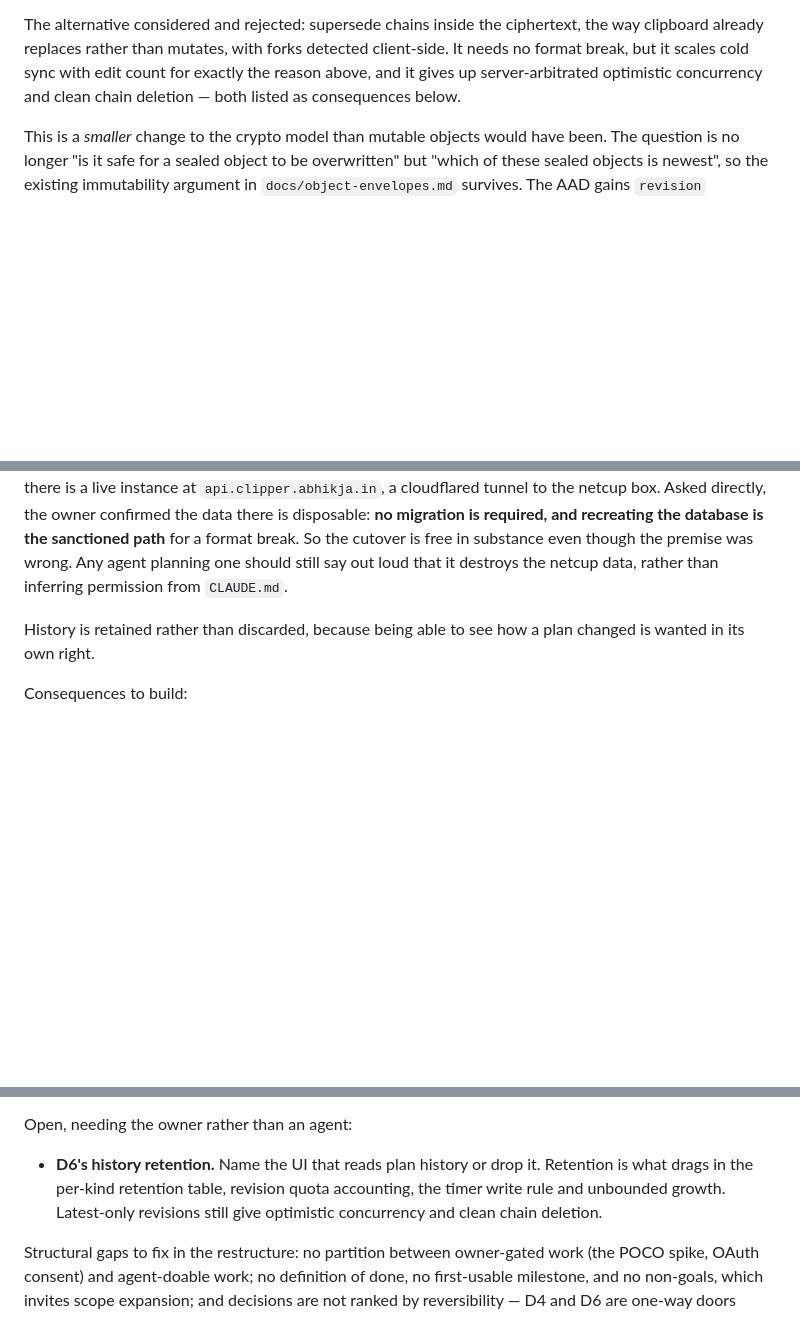
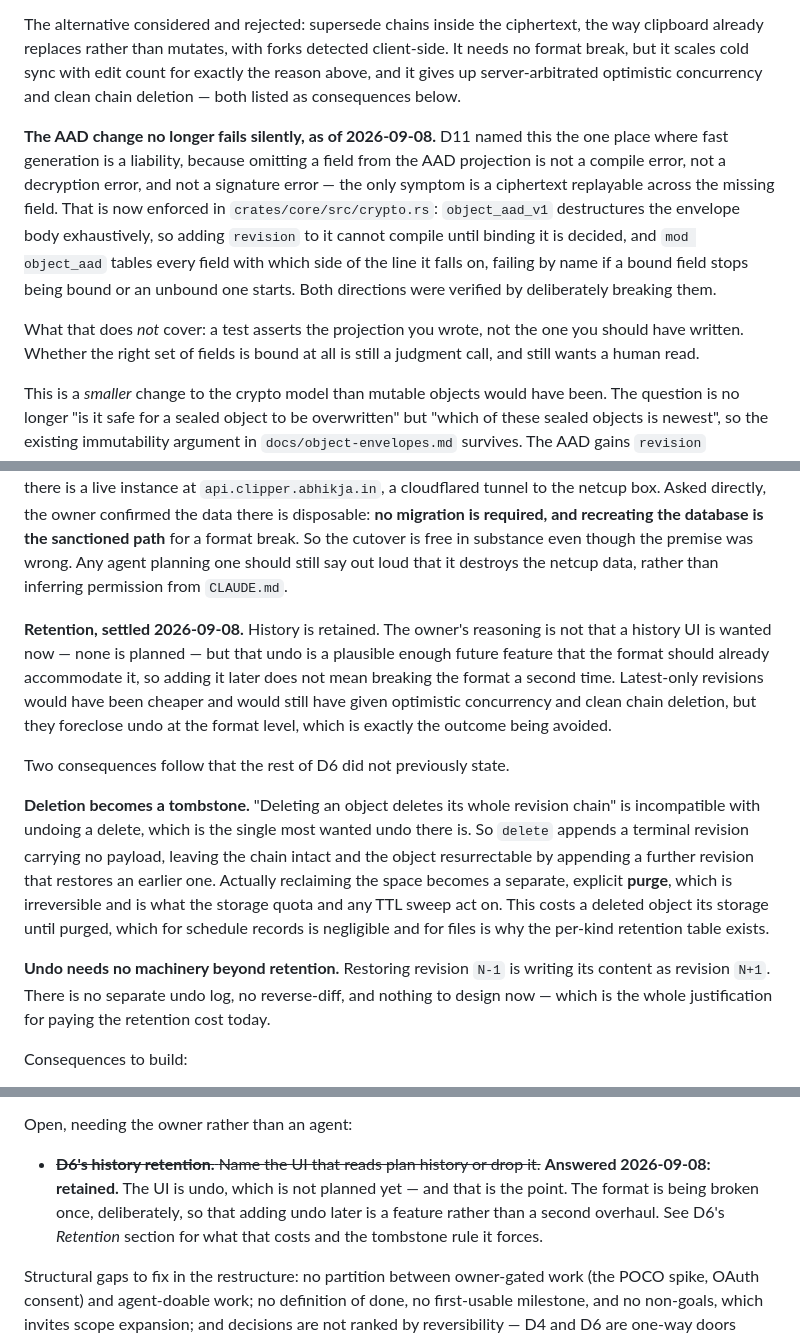
Before and after one commit to abhikjain360/clipper, a Markdown page: docs/schedule-plan.md, 3 parts joined by grey strips. Rendered like a GitHub page; blank space fills up the shorter version.

Commit message:
docs: settle D6's retention question, and its tombstone consequence
The open question was "name the UI that reads plan history or drop it". The
answer is undo — not planned, not being built, but plausible enough that the
owner wants the format to accommodate it now rather than break a second time
later. Retention stays.

That forces something D6 did not say. "Deleting an object deletes its whole
revision chain" cannot coexist with undoing a delete, which is the most wanted
undo there is. So delete appends a payload-less terminal revision and leaves
the chain intact; reclaiming space becomes a separate, irreversible purge, and
that is what the quota and any TTL sweep act on. Undo itself needs nothing
beyond retention: restoring revision N-1 is writing its content as N+1.

Also records that the AAD projection now fails loudly, and amends D11's gating
premise accordingly — forgetting a field is now a compile error, so what is
left for review is which fields to bind, not whether one was missed.

```diff
--- a/docs/schedule-plan.md
+++ b/docs/schedule-plan.md
@@ -477,6 +477,21 @@ client-side. It needs no format break, but it scales cold sync with edit count
 for exactly the reason above, and it gives up server-arbitrated optimistic
 concurrency and clean chain deletion — both listed as consequences below.
 
+**The AAD change no longer fails silently, as of 2026-09-08.** D11 named this
+the one place where fast generation is a liability, because omitting a field
+from the AAD projection is not a compile error, not a decryption error, and not
+a signature error — the only symptom is a ciphertext replayable across the
+missing field. That is now enforced in `crates/core/src/crypto.rs`:
+`object_aad_v1` destructures the envelope body exhaustively, so adding
+`revision` to it cannot compile until binding it is decided, and `mod
+object_aad` tables every field with which side of the line it falls on, failing
+by name if a bound field stops being bound or an unbound one starts. Both
+directions were verified by deliberately breaking them.
+
+What that does *not* cover: a test asserts the projection you wrote, not the one
+you should have written. Whether the right set of fields is bound at all is
+still a judgment call, and still wants a human read.
+
 This is a *smaller* change to the crypto model than mutable objects would have
 been. The question is no longer "is it safe for a sealed object to be
 overwritten" but "which of these sealed objects is newest", so the existing
@@ -493,8 +508,30 @@ substance even though the premise was wrong. Any agent planning one should still
 say out loud that it destroys the netcup data, rather than inferring permission
 from `CLAUDE.md`.
 
-History is retained rather than discarded, because being able to see how a plan
-changed is wanted in its own right.
+**Retention, settled 2026-09-08.** History is retained. The owner's reasoning
+is not that a history UI is wanted now — none is planned — but that undo is a
+plausible enough future feature that the format should already accommodate it,
+so adding it later does not mean breaking the format a second time. Latest-only
+revisions would have been cheaper and would still have given optimistic
+concurrency and clean chain deletion, but they foreclose undo at the format
+level, which is exactly the outcome being avoided.
+
+Two consequences follow that the rest of D6 did not previously state.
+
+**Deletion becomes a tombstone.** "Deleting an object deletes its whole
+revision chain" is incompatible with undoing a delete, which is the single most
+wanted undo there is. So `delete` appends a terminal revision carrying no
+payload, leaving the chain intact and the object resurrectable by appending a
+further revision that restores an earlier one. Actually reclaiming the space
+becomes a separate, explicit **purge**, which is irreversible and is what the
+storage quota and any TTL sweep act on. This costs a deleted object its storage
+until purged, which for schedule records is negligible and for files is why the
+per-kind retention table exists.
+
+**Undo needs no machinery beyond retention.** Restoring revision `N-1` is
+writing its content as revision `N+1`. There is no separate undo log, no
+reverse-diff, and nothing to design now — which is the whole justification for
+paying the retention cost today.
 
 Consequences to build:
 
@@ -960,10 +1000,12 @@ those decisions as final where they conflict with this list.
 
 Open, needing the owner rather than an agent:
 
-- **D6's history retention.** Name the UI that reads plan history or drop it.
-  Retention is what drags in the per-kind retention table, revision quota
-  accounting, the timer write rule and unbounded growth. Latest-only revisions
-  still give optimistic concurrency and clean chain deletion.
+- ~~**D6's history retention.** Name the UI that reads plan history or drop
+  it.~~ **Answered 2026-09-08: retained.** The UI is undo, which is not planned
+  yet — and that is the point. The format is being broken once, deliberately,
+  so that adding undo later is a feature rather than a second overhaul. See
+  D6's *Retention* section for what that costs and the tombstone rule it
+  forces.
 
 Structural gaps to fix in the restructure: no partition between owner-gated work
 (the POCO spike, OAuth consent) and agent-doable work; no definition of done, no
```
Also changed, not shown: other parts of docs/schedule-plan.md (+7 -4 lines).
